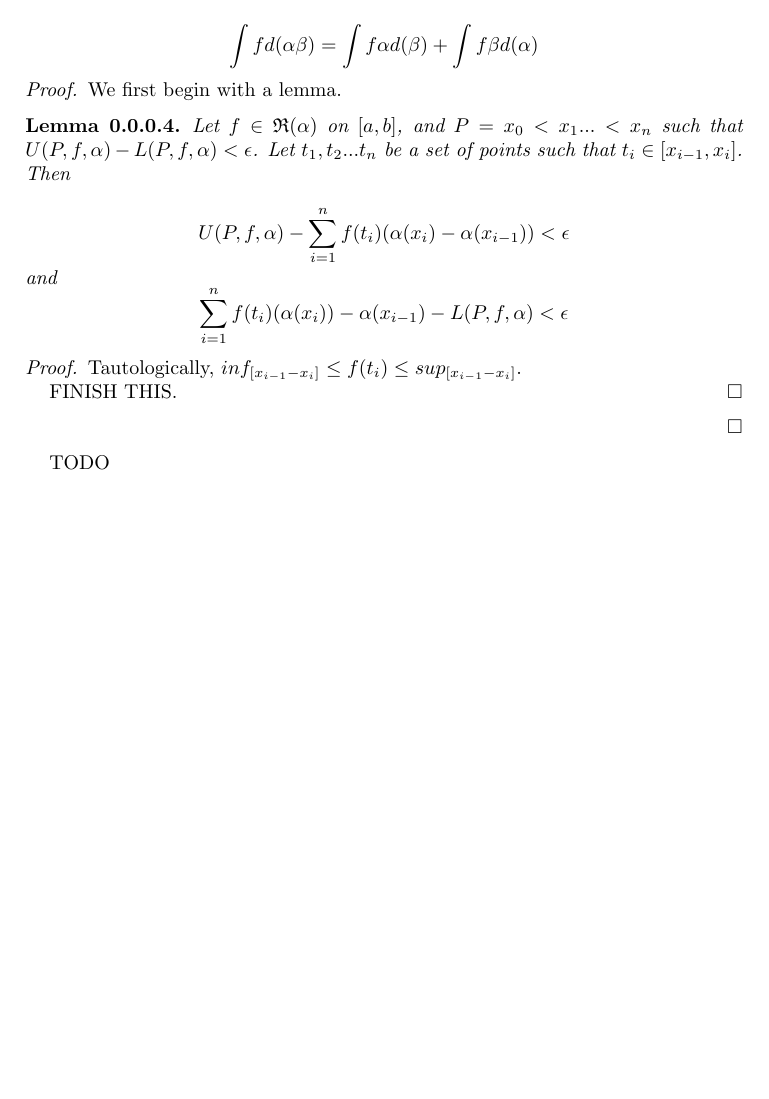
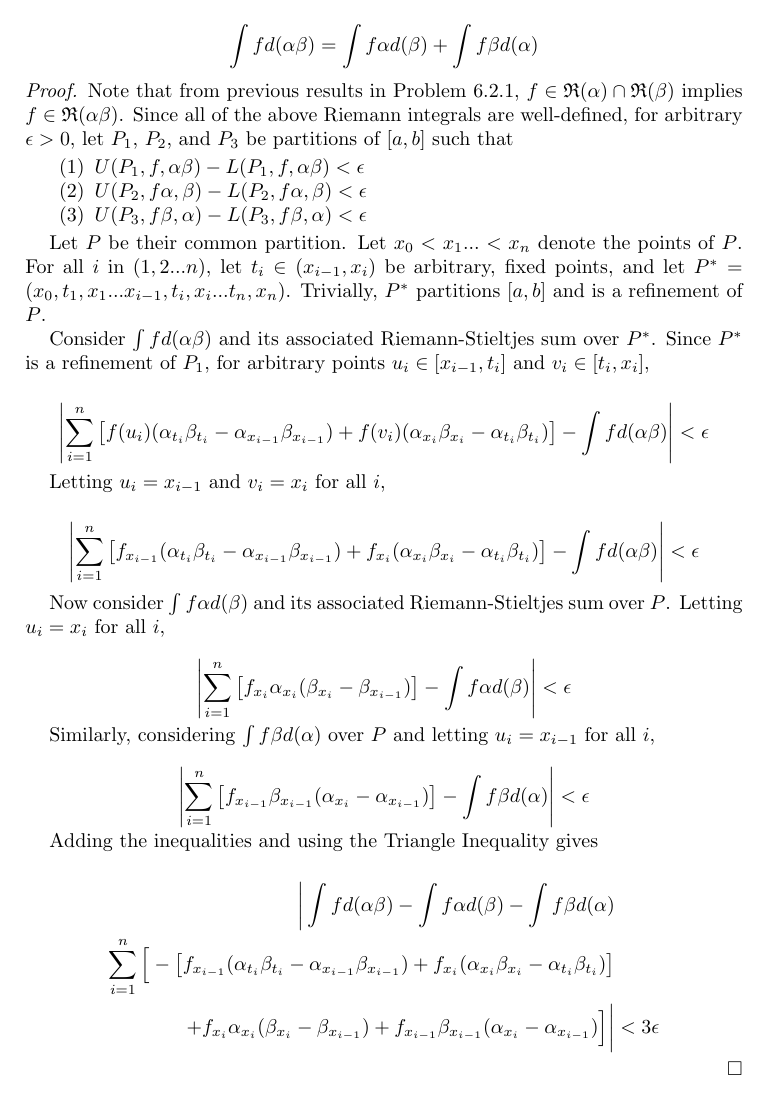
Before and after one commit to aulchen/rudin-analysis, a LaTeX paper (Chapter6.tex): part of page 4 of 4, cut so that both start at the same text, the shorter picture padded with empty space. Compiled offline with pdfLaTeX.

Commit message:
Continued working on Problem 6.6.4 (and struggling with LaTeX)

```diff
--- a/Chapter6.tex
+++ b/Chapter6.tex
@@ -1,5 +1,6 @@
 \documentclass{amsart}
 \usepackage{mathtools}
+\DeclarePairedDelimiter{\abs}{\lvert}{\rvert}
 
 \newcommand{\RiemannIntable}{
   \mathfrak{R}
@@ -225,28 +226,64 @@ Let $f$ be a function on $[a, b]$, and $\alpha$, $\beta$ monotonically increasin
 
 \begin{proof}
 
-We first begin with a lemma.
+Note that from previous results in Problem 6.2.1, $f \in \RiemannIntable(\alpha) \cap \RiemannIntable(\beta)$ implies $f \in \RiemannIntable(\alpha \beta)$. Since all of the above Riemann integrals are well-defined, for arbitrary $\epsilon > 0$, let $P_1$, $P_2$, and $P_3$ be partitions of $[a, b]$ such that
 
-\begin{lemma}
+\begin{enumerate}
+\item $U(P_1, f, \alpha\beta) - L(P_1, f, \alpha\beta) < \epsilon$
+\item $U(P_2, f\alpha, \beta) - L(P_2, f\alpha, \beta) < \epsilon$
+\item $U(P_3, f\beta, \alpha) - L(P_3, f\beta, \alpha) < \epsilon$
+\end{enumerate}
 
-Let $f \in \RiemannIntable (\alpha)$ on $[a, b]$, and $P = x_0 < x_1 ... < x_n$ such that $U(P, f, \alpha) - L(P, f, \alpha) < \epsilon$. Let $t_1, t_2 ... t_n$ be a set of points such that $t_i \in [x_{i-1}, x_i]$. Then
+Let $P$ be their common partition. Let $x_0 < x_1 ... < x_n$ denote the points of $P$. For all $i$ in $(1, 2...n)$, let $t_i \in (x_{i-1}, x_i)$ be arbitrary, fixed points, and let $P^* = (x_0, t_1, x_1 ... x_{i-1}, t_i, x_i ... t_n, x_n)$. Trivially, $P^*$ partitions $[a, b]$ and is a refinement of $P$.
+
+Consider $\int f d(\alpha\beta)$ and its associated Riemann-Stieltjes sum over $P^*$. Since $P^*$ is a refinement of $P_1$, for arbitrary points $u_i \in [x_{i-1}, t_i]$ and $v_i \in [t_i, x_i]$,
 
 \[
-U(P, f, \alpha) - \sum_{i = 1}^n f(t_i) (\alpha(x_i) - \alpha(x_{i-1})) < \epsilon
-\]
-and
-\[
-\sum_{i = 1}^n f(t_i) (\alpha(x_i)) - \alpha(x_{i-1}) - L(P, f, \alpha) < \epsilon
+\abs*{ \sum_{i=1}^n \left[f(u_i)(\alpha_{t_i}\beta_{t_i} - \alpha_{x_{i-1}}\beta_{x_{i-1}})
++ f(v_i)(\alpha_{x_i}\beta_{x_i} - \alpha_{t_i}\beta_{t_i})\right]
+- \int f d(\alpha\beta)}
+< \epsilon
 \]
 
-\begin{proof}
-Tautologically, $inf_{[x_{i-1} - x_i]} \leq f(t_i) \leq sup_{[x_{i-1} - x_i]}$.
+Letting $u_i = x_{i-1}$ and $v_i = x_i$ for all $i$,
 
-FINISH THIS.
+\[
+\abs*{ \sum_{i=1}^n \left[f_{x_{i-1}}(\alpha_{t_i}\beta_{t_i} - \alpha_{x_{i-1}}\beta_{x_{i-1}})
++ f_{x_i}(\alpha_{x_i}\beta_{x_i} - \alpha_{t_i}\beta_{t_i})\right]
+- \int f d(\alpha\beta)}
+< \epsilon
+\]
+
+Now consider $\int f\alpha d(\beta)$ and its associated Riemann-Stieltjes sum over $P$. Letting $u_i = x_i$ for all $i$,
+
+\[
+\abs*{ \sum_{i=1}^n \left[f_{x_i}\alpha_{x_i}(\beta_{x_i} - \beta_{x_{i-1}})\right]
+- \int f\alpha d(\beta)}
+< \epsilon
+\]
+
+Similarly, considering $\int f\beta d(\alpha)$ over $P$ and letting $u_i = x_{i-1}$ for all $i$,
+
+\[
+\abs*{ \sum_{i=1}^n \left[f_{x_{i-1}}\beta_{x_{i-1}}(\alpha_{x_i} - \alpha_{x_{i-1}})\right]
+- \int f\beta d(\alpha)}
+< \epsilon
+\]
+
+Adding the inequalities and using the Triangle Inequality gives
+
+\begin{align*}
+\bigg|
+\int f d(\alpha\beta) - \int f\alpha d(\beta) - \int f\beta d(\alpha) & \\
+\sum_{i=1}^n \Big[
+-\left[f_{x_{i-1}}(\alpha_{t_i}\beta_{t_i} - \alpha_{x_{i-1}}\beta_{x_{i-1}})
++ f_{x_i}(\alpha_{x_i}\beta_{x_i} - \alpha_{t_i}\beta_{t_i}) \right] & \\
++ f_{x_i}\alpha_{x_i}(\beta_{x_i} - \beta_{x_{i-1}})
++ f_{x_{i-1}}\beta_{x_{i-1}}(\alpha_{x_i} - \alpha_{x_{i-1}})
+\Big] \bigg| &
+< 3\epsilon
+\end{align*}
+
 \end{proof}
 
-\end{lemma}
-
-\end{proof}
-TODO
 \end{document}
```
Also changed, not shown: Chapter6.pdf.
